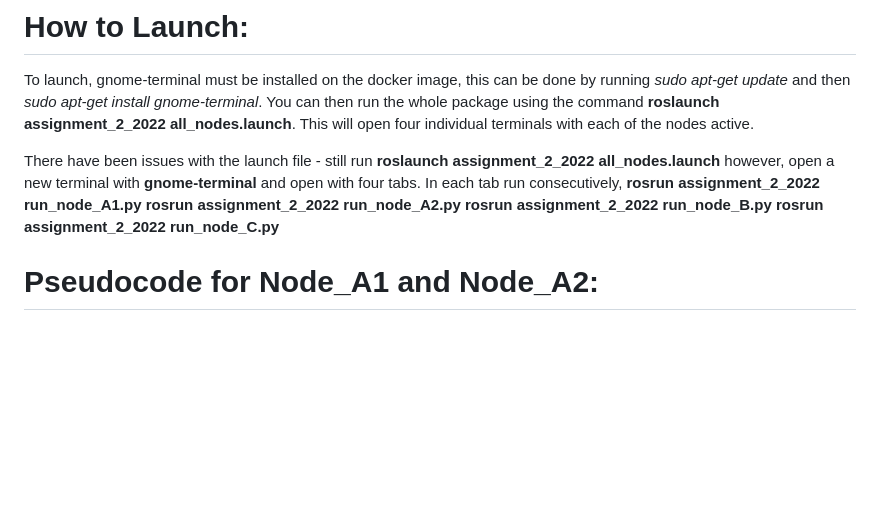
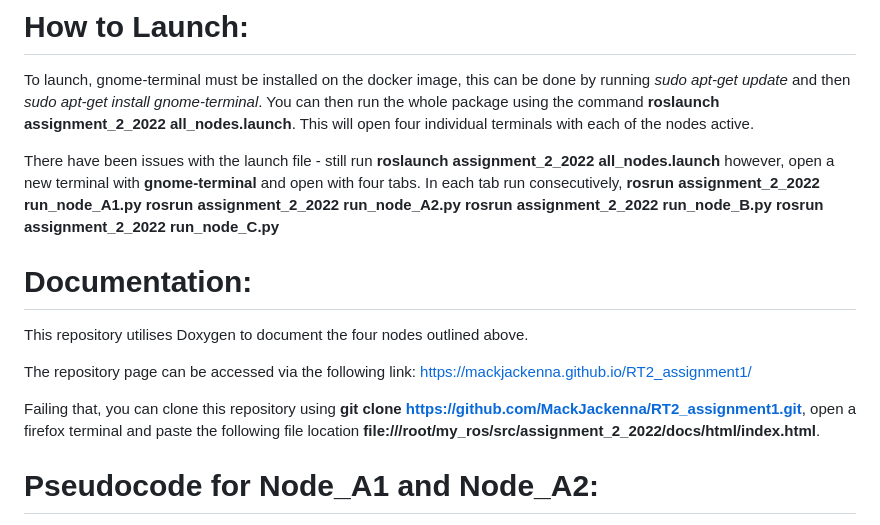
Before and after one commit to MackJackenna/RT2_assignment1, a Markdown page: README.md, the part around the change. Rendered like a GitHub page; blank space fills up the shorter version.

```diff
--- a/README.md
+++ b/README.md
@@ -5,6 +5,14 @@ This repoistory outlines four distinct nodes that provide information to the use
 To launch, gnome-terminal must be installed on the docker image, this can be done by running *sudo apt-get update* and then *sudo apt-get install gnome-terminal*. You can then run the whole package using the command **roslaunch assignment_2_2022 all_nodes.launch**. This will open four individual terminals with each of the nodes active.
 
 There have been issues with the launch file - still run **roslaunch assignment_2_2022 all_nodes.launch** however, open a new terminal with **gnome-terminal** and open with four tabs. In each tab run consecutively, **rosrun assignment_2_2022 run_node_A1.py** **rosrun assignment_2_2022 run_node_A2.py** **rosrun assignment_2_2022 run_node_B.py** **rosrun assignment_2_2022 run_node_C.py**
+
+# Documentation:
+
+This repository utilises Doxygen to document the four nodes outlined above.
+
+The repository page can be accessed via the following link: https://mackjackenna.github.io/RT2_assignment1/
+
+Failing that, you can clone this repository using **git clone https://github.com/MackJackenna/RT2_assignment1.git**, open a firefox terminal and paste the following file location **file:///root/my_ros/src/assignment_2_2022/docs/html/index.html**.
 
 # Pseudocode for Node_A1 and Node_A2:
 Node_A1:
```
